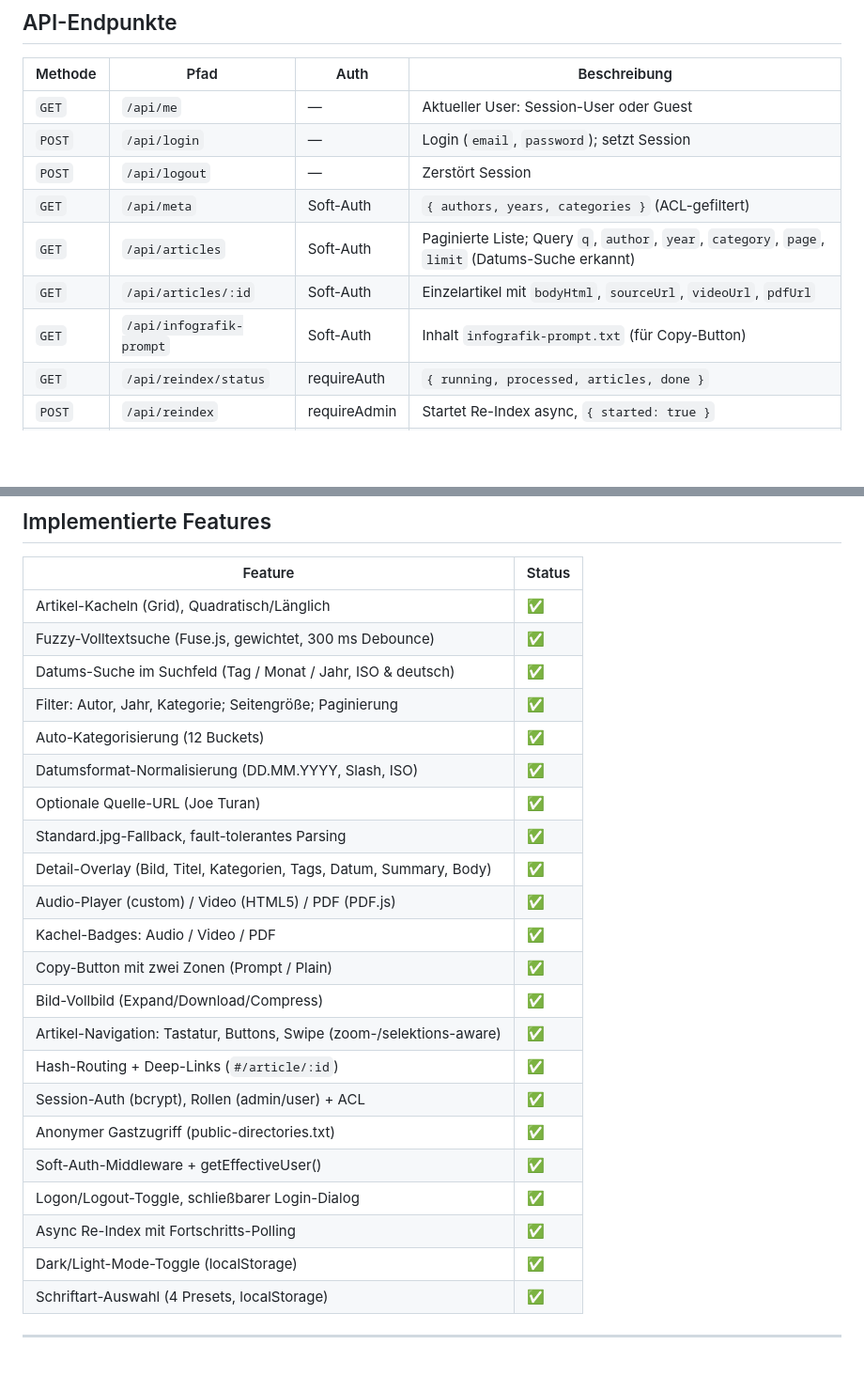
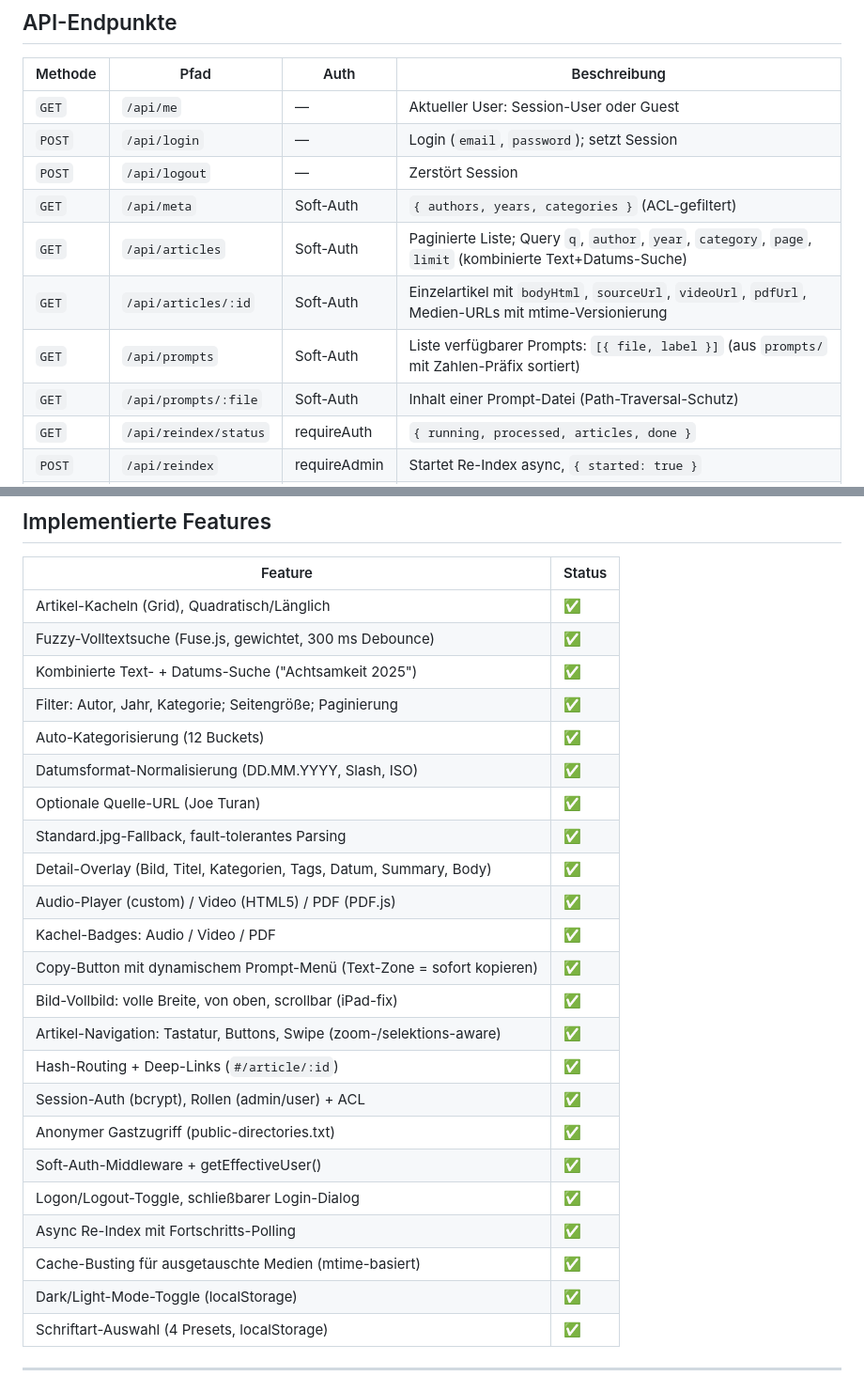
Before and after one commit to Def3nder/WebArchiv, a Markdown page: session-context.md, 2 parts joined by grey strips. Shown at 94% size. Drawn GitHub-style; blank space fills up the shorter version.

```diff
--- a/session-context.md
+++ b/session-context.md
@@ -276,9 +289,10 @@ detail-content
 | `POST` | `/api/login` | — | Login (`email`, `password`); setzt Session |
 | `POST` | `/api/logout` | — | Zerstört Session |
 | `GET` | `/api/meta` | Soft-Auth | `{ authors, years, categories }` (ACL-gefiltert) |
-| `GET` | `/api/articles` | Soft-Auth | Paginierte Liste; Query `q`, `author`, `year`, `category`, `page`, `limit` (Datums-Suche erkannt) |
-| `GET` | `/api/articles/:id` | Soft-Auth | Einzelartikel mit `bodyHtml`, `sourceUrl`, `videoUrl`, `pdfUrl` |
-| `GET` | `/api/infografik-prompt` | Soft-Auth | Inhalt `infografik-prompt.txt` (für Copy-Button) |
+| `GET` | `/api/articles` | Soft-Auth | Paginierte Liste; Query `q`, `author`, `year`, `category`, `page`, `limit` (kombinierte Text+Datums-Suche) |
+| `GET` | `/api/articles/:id` | Soft-Auth | Einzelartikel mit `bodyHtml`, `sourceUrl`, `videoUrl`, `pdfUrl`, Medien-URLs mit mtime-Versionierung |
+| `GET` | `/api/prompts` | Soft-Auth | Liste verfügbarer Prompts: `[{ file, label }]` (aus `prompts/` mit Zahlen-Präfix sortiert) |
+| `GET` | `/api/prompts/:file` | Soft-Auth | Inhalt einer Prompt-Datei (Path-Traversal-Schutz) |
 | `GET` | `/api/reindex/status` | requireAuth | `{ running, processed, articles, done }` |
 | `POST` | `/api/reindex` | requireAdmin | Startet Re-Index async, `{ started: true }` |
 | `GET` | `/files/*` | Soft-Auth | Statische Medien aus `www/` (ACL pro Autor, Path-Traversal-Schutz) |
@@ -291,7 +305,7 @@ detail-content
 |---|---|
 | Artikel-Kacheln (Grid), Quadratisch/Länglich | ✅ |
 | Fuzzy-Volltextsuche (Fuse.js, gewichtet, 300 ms Debounce) | ✅ |
-| Datums-Suche im Suchfeld (Tag / Monat / Jahr, ISO & deutsch) | ✅ |
+| Kombinierte Text- + Datums-Suche ("Achtsamkeit 2025") | ✅ |
 | Filter: Autor, Jahr, Kategorie; Seitengröße; Paginierung | ✅ |
 | Auto-Kategorisierung (12 Buckets) | ✅ |
 | Datumsformat-Normalisierung (DD.MM.YYYY, Slash, ISO) | ✅ |
@@ -300,8 +314,8 @@ detail-content
 | Detail-Overlay (Bild, Titel, Kategorien, Tags, Datum, Summary, Body) | ✅ |
 | Audio-Player (custom) / Video (HTML5) / PDF (PDF.js) | ✅ |
 | Kachel-Badges: Audio / Video / PDF | ✅ |
-| Copy-Button mit zwei Zonen (Prompt / Plain) | ✅ |
-| Bild-Vollbild (Expand/Download/Compress) | ✅ |
+| Copy-Button mit dynamischem Prompt-Menü (Text-Zone = sofort kopieren) | ✅ |
+| Bild-Vollbild: volle Breite, von oben, scrollbar (iPad-fix) | ✅ |
 | Artikel-Navigation: Tastatur, Buttons, Swipe (zoom-/selektions-aware) | ✅ |
 | Hash-Routing + Deep-Links (`#/article/:id`) | ✅ |
 | Session-Auth (bcrypt), Rollen (admin/user) + ACL | ✅ |
@@ -309,6 +323,7 @@ detail-content
 | Soft-Auth-Middleware + getEffectiveUser() | ✅ |
 | Logon/Logout-Toggle, schließbarer Login-Dialog | ✅ |
 | Async Re-Index mit Fortschritts-Polling | ✅ |
+| Cache-Busting für ausgetauschte Medien (mtime-basiert) | ✅ |
 | Dark/Light-Mode-Toggle (localStorage) | ✅ |
 | Schriftart-Auswahl (4 Presets, localStorage) | ✅ |
 
```
Also changed, not shown: other parts of session-context.md (+45 -23 lines).
